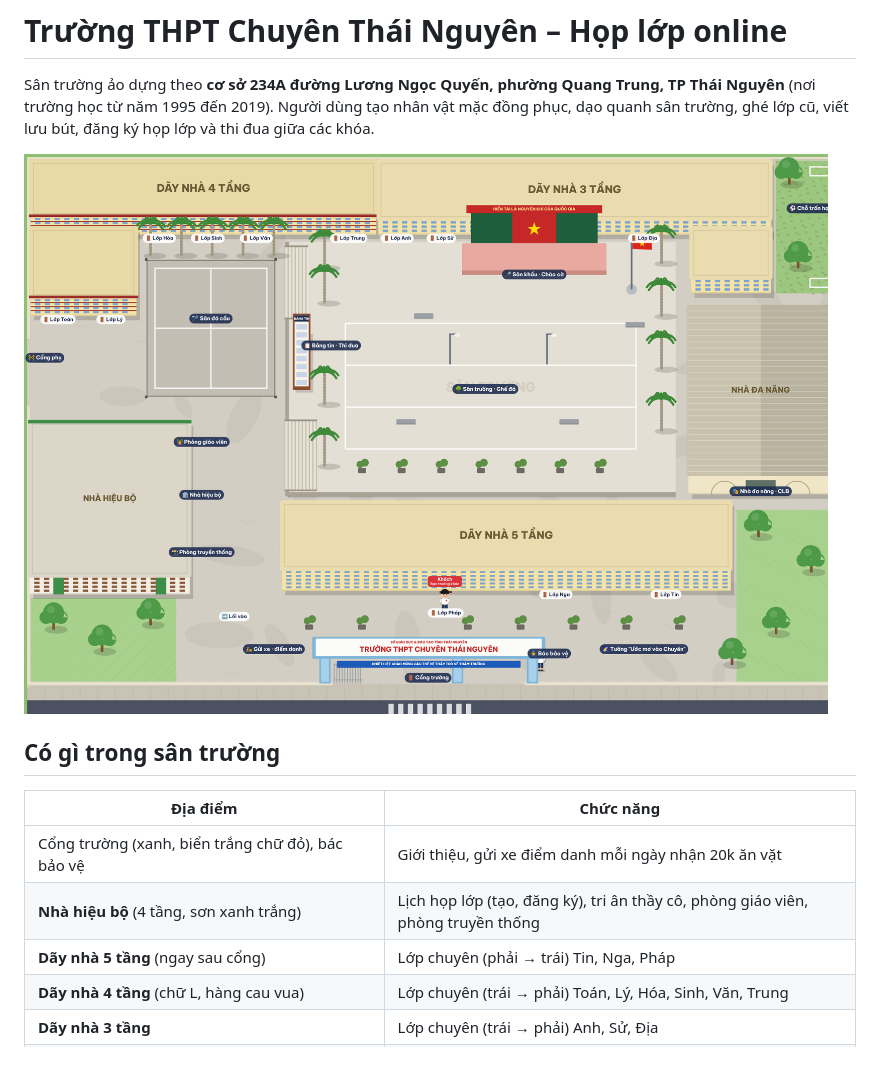
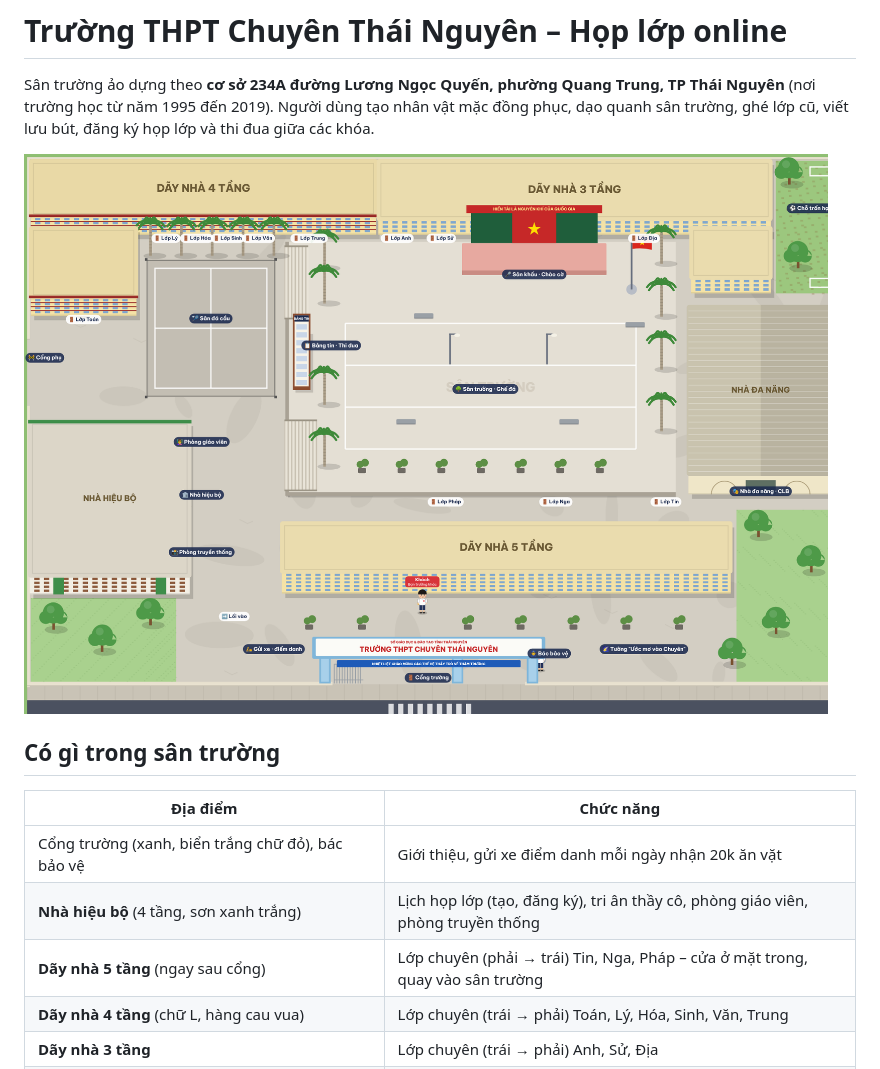
Before and after one commit to tractoan/ctn, a Markdown page: README.md, the part around the change. GitHub-like rendering; pictures changed too: docs/so-do.png.

```diff
--- a/README.md
+++ b/README.md
@@ -12,7 +12,7 @@ ghé lớp cũ, viết lưu bút, đăng ký họp lớp và thi đua giữa cá
 |---|---|
 | Cổng trường (xanh, biển trắng chữ đỏ), bác bảo vệ | Giới thiệu, gửi xe điểm danh mỗi ngày nhận 20k ăn vặt |
 | **Nhà hiệu bộ** (4 tầng, sơn xanh trắng) | Lịch họp lớp (tạo, đăng ký), tri ân thầy cô, phòng giáo viên, phòng truyền thống |
-| **Dãy nhà 5 tầng** (ngay sau cổng) | Lớp chuyên (phải → trái) Tin, Nga, Pháp |
+| **Dãy nhà 5 tầng** (ngay sau cổng) | Lớp chuyên (phải → trái) Tin, Nga, Pháp – cửa ở mặt trong, quay vào sân trường |
 | **Dãy nhà 4 tầng** (chữ L, hàng cau vua) | Lớp chuyên (trái → phải) Toán, Lý, Hóa, Sinh, Văn, Trung |
 | **Dãy nhà 3 tầng** | Lớp chuyên (trái → phải) Anh, Sử, Địa |
 | Trong mỗi lớp | Lưu bút theo từng khóa, sổ đầu bài (ai đã về lớp), đố vui theo môn |
```
Also changed, not shown: docs/THIET-KE.md (+3 -2 lines), 2 other files.
